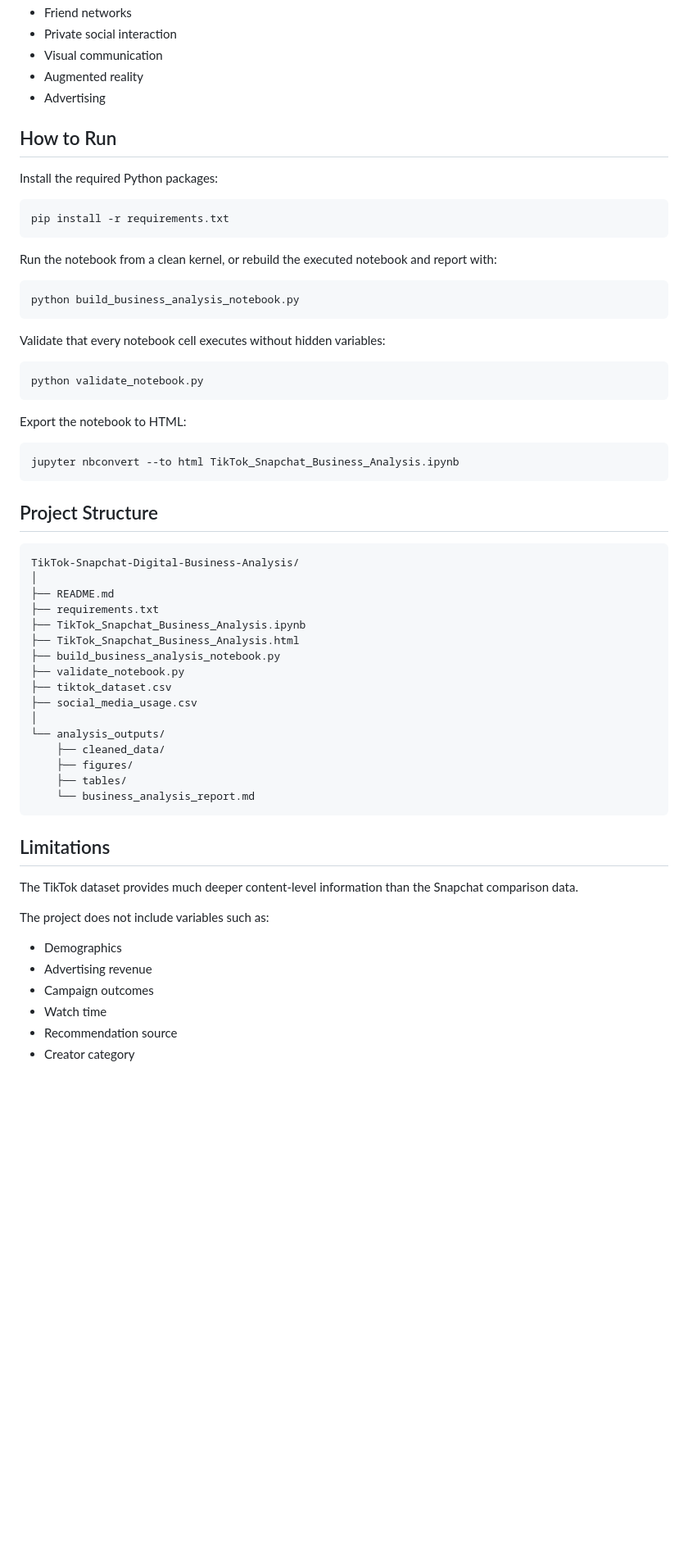
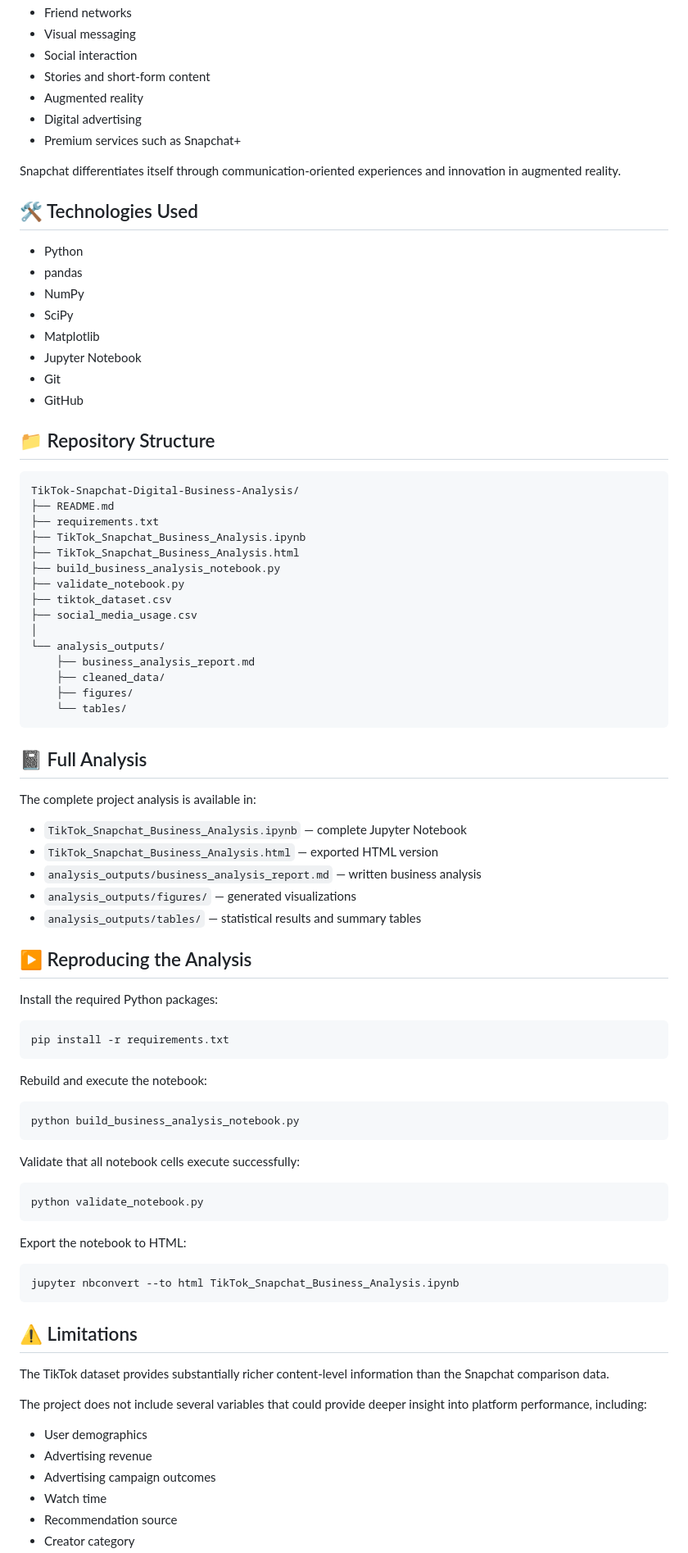
Before and after one commit to ayaa137/TikTok-Snapchat-Digital-Business-Analysis, a Markdown page: README.md, the part around one of its changes. Shown at 82% size. Drawn GitHub-style; blank space fills up the shorter version.

````diff
--- a/README.md
+++ b/README.md
@@ -68,10 +142,55 @@ Snapchat's strategy is primarily associated with:
 - Friend networks
-- Private social interaction
-- Visual communication
+- Visual messaging
+- Social interaction
+- Stories and short-form content
 - Augmented reality
-- Advertising
+- Digital advertising
+- Premium services such as Snapchat+
 
-## How to Run
+Snapchat differentiates itself through communication-oriented experiences and innovation in augmented reality.
+
+## 🛠️ Technologies Used
+
+- Python
+- pandas
+- NumPy
+- SciPy
+- Matplotlib
+- Jupyter Notebook
+- Git
+- GitHub
+
+## 📁 Repository Structure
+
+```text
+TikTok-Snapchat-Digital-Business-Analysis/
+├── README.md
+├── requirements.txt
+├── TikTok_Snapchat_Business_Analysis.ipynb
+├── TikTok_Snapchat_Business_Analysis.html
+├── build_business_analysis_notebook.py
+├── validate_notebook.py
+├── tiktok_dataset.csv
+├── social_media_usage.csv
+│
+└── analysis_outputs/
+    ├── business_analysis_report.md
+    ├── cleaned_data/
+    ├── figures/
+    └── tables/
+```
+
+## 📓 Full Analysis
+
+The complete project analysis is available in:
+
+- `TikTok_Snapchat_Business_Analysis.ipynb` — complete Jupyter Notebook
+- `TikTok_Snapchat_Business_Analysis.html` — exported HTML version
+- `analysis_outputs/business_analysis_report.md` — written business analysis
+- `analysis_outputs/figures/` — generated visualizations
+- `analysis_outputs/tables/` — statistical results and summary tables
+
+## ▶️ Reproducing the Analysis
 
 Install the required Python packages:
 
@@ -79,13 +198,13 @@ Install the required Python packages:
 pip install -r requirements.txt
 ```
 
-Run the notebook from a clean kernel, or rebuild the executed notebook and report with:
+Rebuild and execute the notebook:
 
 ```bash
 python build_business_analysis_notebook.py
 ```
 
-Validate that every notebook cell executes without hidden variables:
+Validate that all notebook cells execute successfully:
 
 ```bash
 python validate_notebook.py
@@ -97,36 +216,15 @@ Export the notebook to HTML:
 jupyter nbconvert --to html TikTok_Snapchat_Business_Analysis.ipynb
 ```
 
-## Project Structure
+## ⚠️ Limitations
 
-```text
-TikTok-Snapchat-Digital-Business-Analysis/
-│
-├── README.md
-├── requirements.txt
-├── TikTok_Snapchat_Business_Analysis.ipynb
-├── TikTok_Snapchat_Business_Analysis.html
-├── build_business_analysis_notebook.py
-├── validate_notebook.py
-├── tiktok_dataset.csv
-├── social_media_usage.csv
-│
-└── analysis_outputs/
-    ├── cleaned_data/
-    ├── figures/
-    ├── tables/
-    └── business_analysis_report.md
-```
+The TikTok dataset provides substantially richer content-level information than the Snapchat comparison data.
 
-## Limitations
+The project does not include several variables that could provide deeper insight into platform performance, including:
 
-The TikTok dataset provides much deeper content-level information than the Snapchat comparison data.
-
-The project does not include variables such as:
-
-- Demographics
+- User demographics
 - Advertising revenue
-- Campaign outcomes
+- Advertising campaign outcomes
 - Watch time
 - Recommendation source
 - Creator category
````
Also changed, not shown: other parts of README.md (+113 -36 lines).
